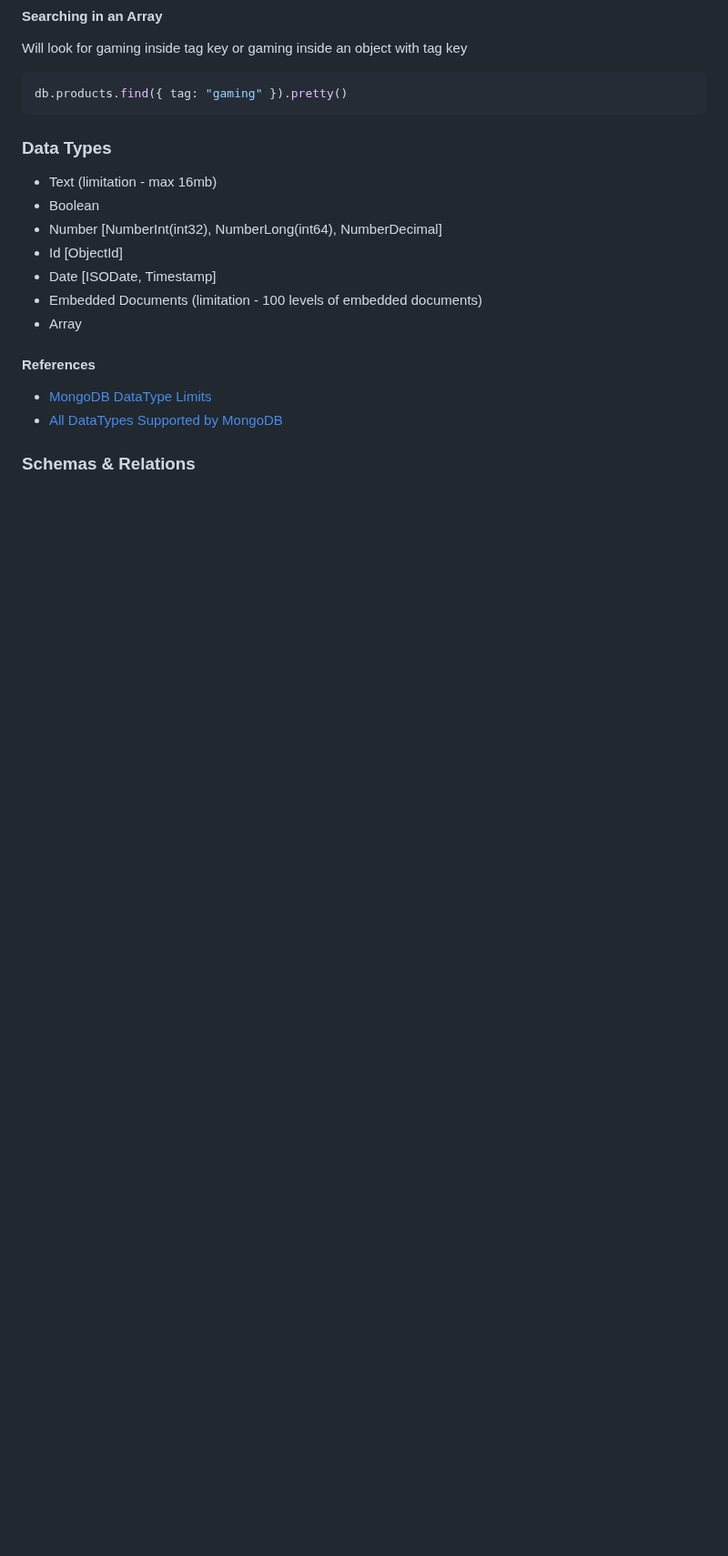
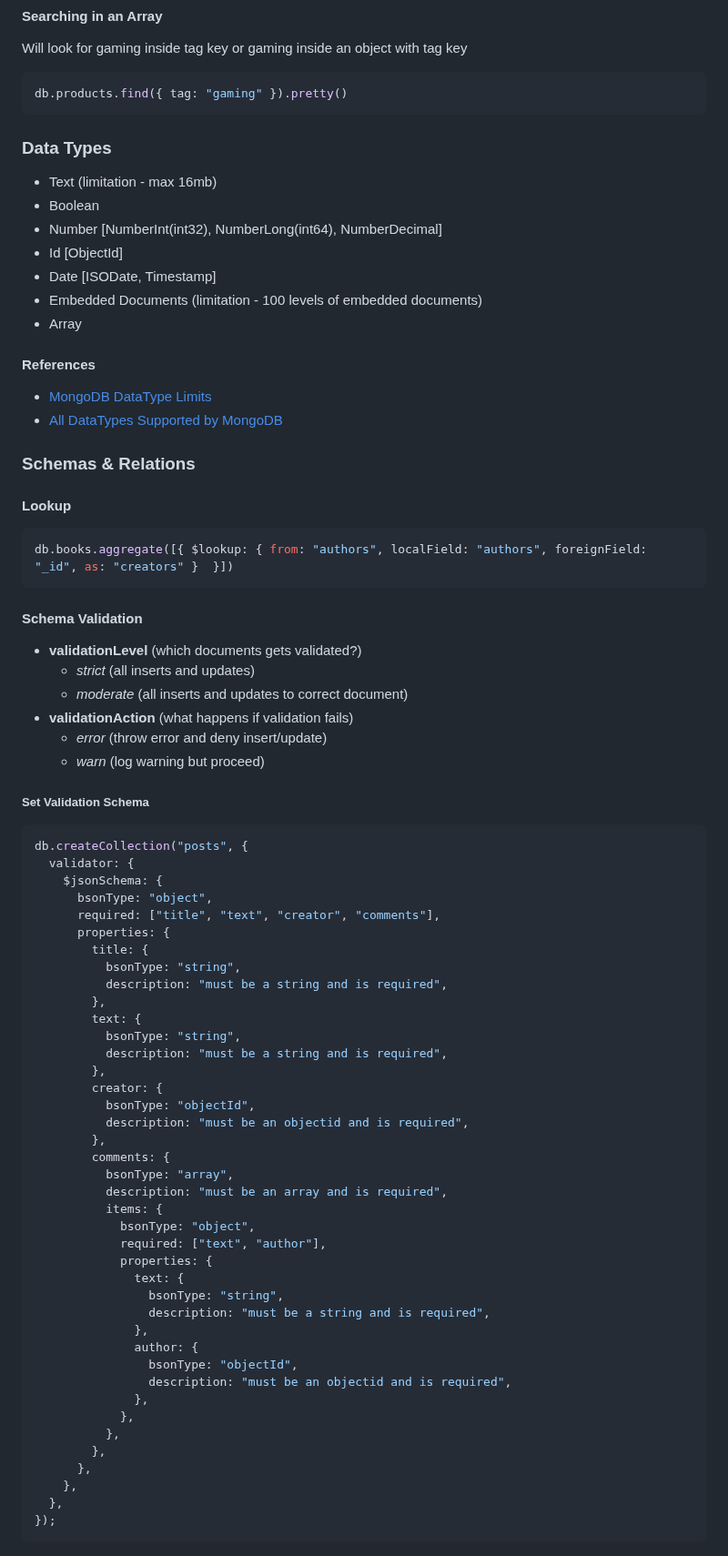
Before and after one commit to anupkrbid/node-app, a Markdown page: MongoDB README.md, the part around one of its changes. Shown at 91% size. Drawn GitHub-style; blank space fills up the shorter version.

Commit message:
Schema validation

````diff
--- a/MongoDB README.md
+++ b/MongoDB README.md
@@ -260,3 +260,64 @@ db.products.find({ tag: "gaming" }).pretty()
 - [All DataTypes Supported by MongoDB](https://docs.mongodb.com/manual/reference/bson-types/)
 
 ### Schemas & Relations
+
+#### Lookup
+
+```sh
+db.books.aggregate([{ $lookup: { from: "authors", localField: "authors", foreignField: "_id", as: "creators" }  }])
+```
+
+#### Schema Validation
+
+- **validationLevel** (which documents gets validated?)
+  - _strict_ (all inserts and updates)
+  - _moderate_ (all inserts and updates to correct document)
+- **validationAction** (what happens if validation fails)
+  - _error_ (throw error and deny insert/update)
+  - _warn_ (log warning but proceed)
+
+##### Set Validation Schema
+
+```js
+db.createCollection("posts", {
+  validator: {
+    $jsonSchema: {
+      bsonType: "object",
+      required: ["title", "text", "creator", "comments"],
+      properties: {
+        title: {
+          bsonType: "string",
+          description: "must be a string and is required",
+        },
+        text: {
+          bsonType: "string",
+          description: "must be a string and is required",
+        },
+        creator: {
+          bsonType: "objectId",
+          description: "must be an objectid and is required",
+        },
+        comments: {
+          bsonType: "array",
+          description: "must be an array and is required",
+          items: {
+            bsonType: "object",
+            required: ["text", "author"],
+            properties: {
+              text: {
+                bsonType: "string",
+                description: "must be a string and is required",
+              },
+              author: {
+                bsonType: "objectId",
+                description: "must be an objectid and is required",
+              },
+            },
+          },
+        },
+      },
+    },
+  },
+});
+```
+
````
Also changed, not shown: other parts of MongoDB README.md (+50 -0 lines).
